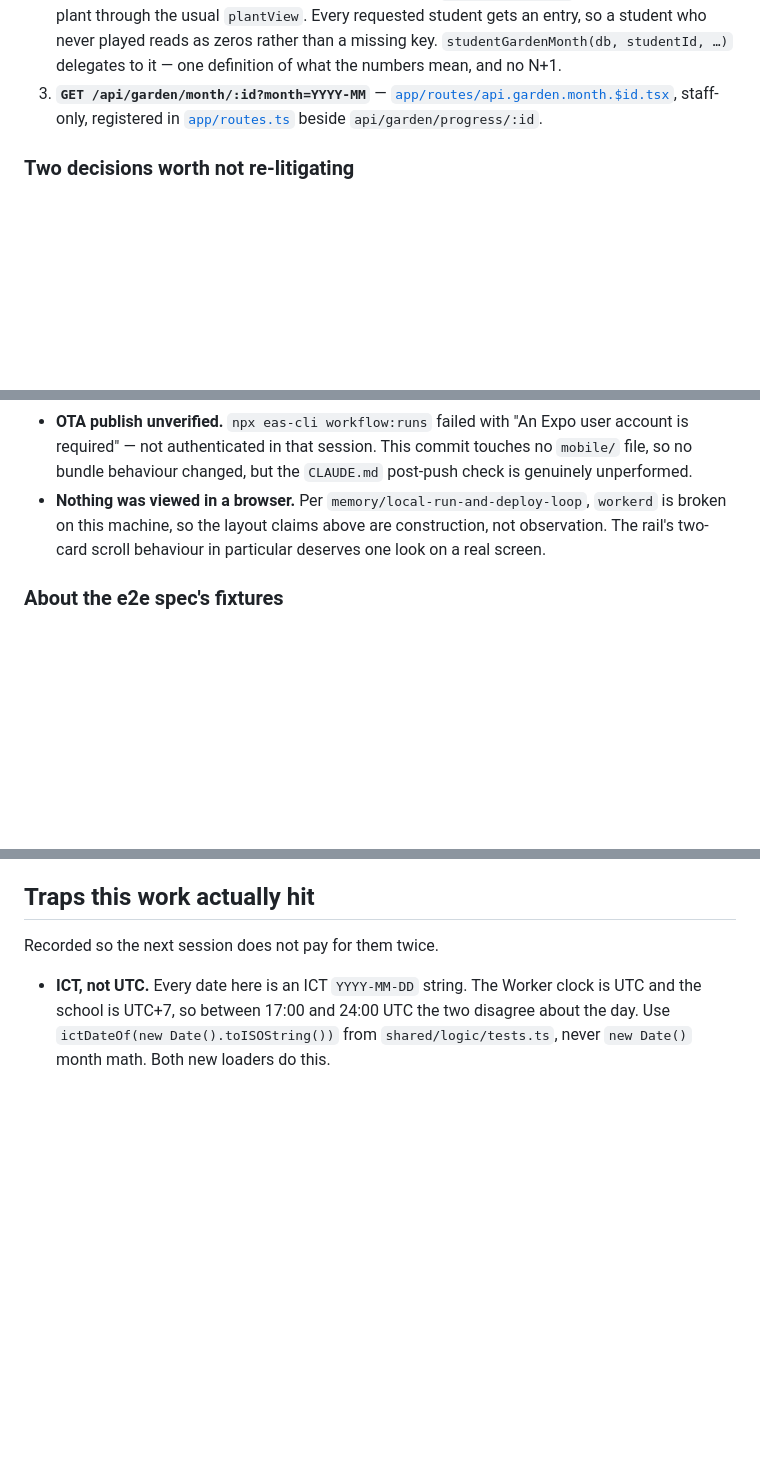
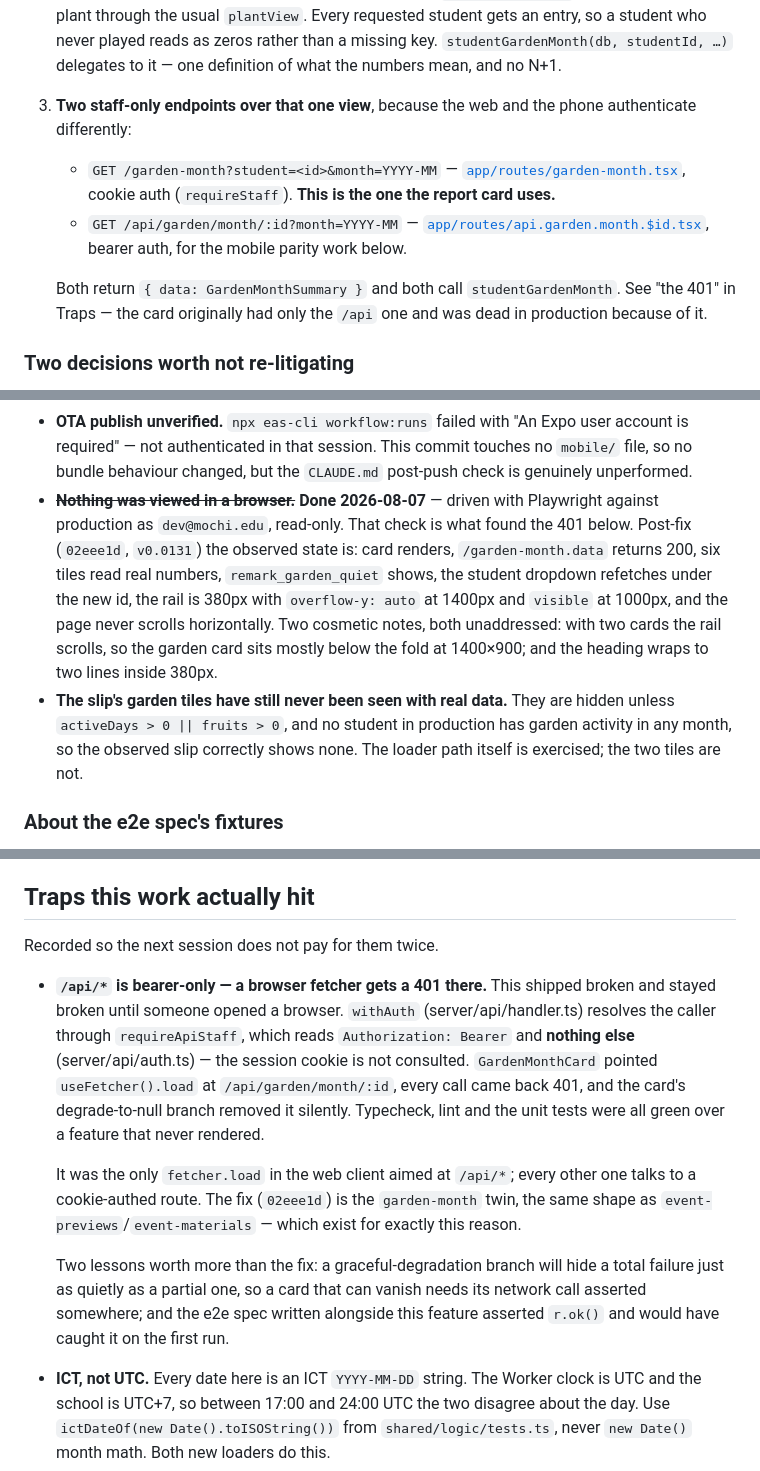
Before and after one commit to VuNQ-Jeremy/calendar, a Markdown page: docs/plans/garden-on-monthly-report.md, 3 parts joined by grey strips. GitHub-like rendering; blank space fills up the shorter version.

Commit message:
docs(plans): record the garden-card 401, the twin route, and the browser check
The handoff doc pointed the next agent at /api/garden/month/:id as the endpoint
the card uses, which is now false and was the bug. Also closes out the "nothing
was viewed in a browser" item with what was actually observed, and keeps the one
thing still unobserved (the slip's garden tiles with real data) listed as such.

Co-Authored-By: Claude Opus 5 (1M context) <noreply@anthropic.com>

```diff
--- a/docs/plans/garden-on-monthly-report.md
+++ b/docs/plans/garden-on-monthly-report.md
@@ -73,9 +73,17 @@ Three layers, in dependency order:
    Every requested student gets an entry, so a student who never played reads as zeros rather than a
    missing key. `studentGardenMonth(db, studentId, …)` delegates to it — one definition of what the
    numbers mean, and no N+1.
-3. **`GET /api/garden/month/:id?month=YYYY-MM`** —
-   [`app/routes/api.garden.month.$id.tsx`](../../app/routes/api.garden.month.%24id.tsx), staff-only,
-   registered in [`app/routes.ts`](../../app/routes.ts) beside `api/garden/progress/:id`.
+3. **Two staff-only endpoints over that one view**, because the web and the phone authenticate
+   differently:
+   - `GET /garden-month?student=<id>&month=YYYY-MM` —
+     [`app/routes/garden-month.tsx`](../../app/routes/garden-month.tsx), cookie auth
+     (`requireStaff`). **This is the one the report card uses.**
+   - `GET /api/garden/month/:id?month=YYYY-MM` —
+     [`app/routes/api.garden.month.$id.tsx`](../../app/routes/api.garden.month.%24id.tsx), bearer
+     auth, for the mobile parity work below.
+
+   Both return `{ data: GardenMonthSummary }` and both call `studentGardenMonth`. See "the 401" in
+   Traps — the card originally had only the `/api` one and was dead in production because of it.
 
 ### Two decisions worth not re-litigating
 
@@ -142,9 +151,17 @@ Not run, honestly outstanding:
 - **OTA publish unverified.** `npx eas-cli workflow:runs` failed with "An Expo user account is
   required" — not authenticated in that session. This commit touches no `mobile/` file, so no bundle
   behaviour changed, but the `CLAUDE.md` post-push check is genuinely unperformed.
-- **Nothing was viewed in a browser.** Per `memory/local-run-and-deploy-loop`, `workerd` is broken
-  on this machine, so the layout claims above are construction, not observation. The rail's
-  two-card scroll behaviour in particular deserves one look on a real screen.
+- ~~**Nothing was viewed in a browser.**~~ **Done 2026-08-07** — driven with Playwright against
+  production as `dev@mochi.edu`, read-only. That check is what found the 401 below. Post-fix
+  (`02eee1d`, `v0.0131`) the observed state is: card renders, `/garden-month.data` returns 200,
+  six tiles read real numbers, `remark_garden_quiet` shows, the student dropdown refetches under
+  the new id, the rail is 380px with `overflow-y: auto` at 1400px and `visible` at 1000px, and the
+  page never scrolls horizontally. Two cosmetic notes, both unaddressed: with two cards the rail
+  scrolls, so the garden card sits mostly below the fold at 1400×900; and the heading wraps to two
+  lines inside 380px.
+- **The slip's garden tiles have still never been seen with real data.** They are hidden unless
+  `activeDays > 0 || fruits > 0`, and no student in production has garden activity in any month, so
+  the observed slip correctly shows none. The loader path itself is exercised; the two tiles are not.
 
 ### About the e2e spec's fixtures
 
@@ -196,6 +213,23 @@ than one student.
 
 Recorded so the next session does not pay for them twice.
 
+- **`/api/*` is bearer-only — a browser fetcher gets a 401 there.** This shipped broken and stayed
+  broken until someone opened a browser. `withAuth` (server/api/handler.ts) resolves the caller
+  through `requireApiStaff`, which reads `Authorization: Bearer` and **nothing else**
+  (server/api/auth.ts) — the session cookie is not consulted. `GardenMonthCard` pointed
+  `useFetcher().load` at `/api/garden/month/:id`, every call came back 401, and the card's
+  degrade-to-null branch removed it silently. Typecheck, lint and the unit tests were all green
+  over a feature that never rendered.
+
+  It was the only `fetcher.load` in the web client aimed at `/api/*`; every other one talks to a
+  cookie-authed route. The fix (`02eee1d`) is the `garden-month` twin, the same shape as
+  `event-previews`/`event-materials` — which exist for exactly this reason.
+
+  Two lessons worth more than the fix: a graceful-degradation branch will hide a total failure just
+  as quietly as a partial one, so a card that can vanish needs its network call asserted somewhere;
+  and the e2e spec written alongside this feature asserted `r.ok()` and would have caught it on the
+  first run.
+
 - **ICT, not UTC.** Every date here is an ICT `YYYY-MM-DD` string. The Worker clock is UTC and the
   school is UTC+7, so between 17:00 and 24:00 UTC the two disagree about the day. Use
   `ictDateOf(new Date().toISOString())` from `shared/logic/tests.ts`, never `new Date()` month math.
```
Also changed, not shown: other parts of docs/plans/garden-on-monthly-report.md (+3 -2 lines), CHANGELOG.md (+3 -0 lines).
